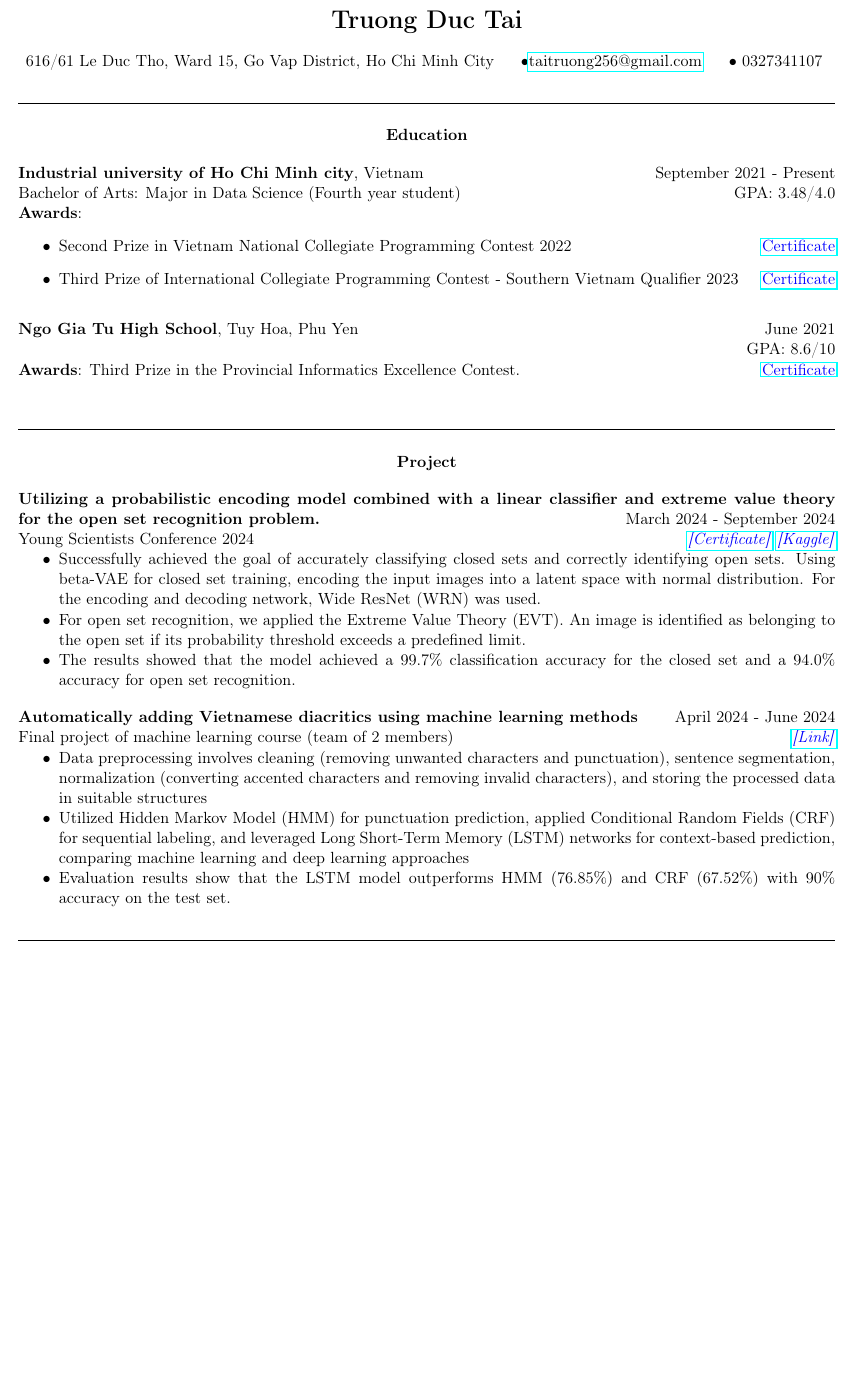
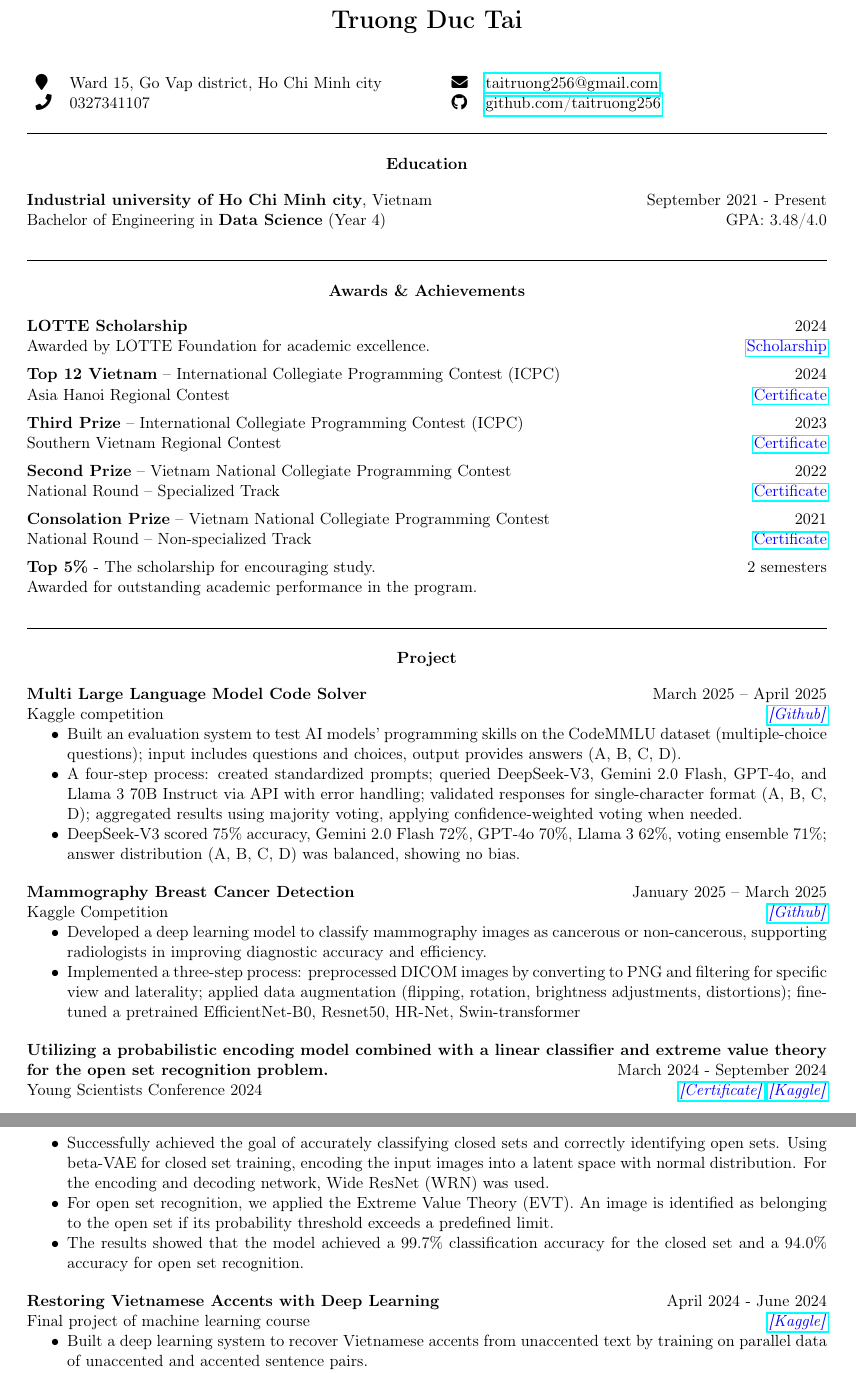
Before and after one commit to taitruong256/resume, a LaTeX document (TruongDucTai.tex): part of page 1 of 2 before the commit and two parts of pages 1 and 2 of 2 after it, the two joined at a grey line, cut so that both start at the same text, the shorter picture padded with empty space. Compiled offline with pdfLaTeX.

Commit message:
update 17/04/2025

```diff
--- a/TruongDucTai.tex
+++ b/TruongDucTai.tex
@@ -1,5 +1,5 @@
 \documentclass[11pt]{article}
-\usepackage{graphicx} % Required for inserting images
+\usepackage{graphicx}
 \setlength{\parindent}{0pt}
 \usepackage{hyperref}
 \usepackage{enumitem}
@@ -16,20 +15,43 @@
 \begin{document}
 
 
+    \begin{center}
+        {\LARGE \textbf{Truong Duc Tai}}
+    \end{center}
 
+    \vspace{0.5em}
 
+    \begin{center}
+    \begin{minipage}[t]{0.48\linewidth}
+    \begin{tabular}{ll}
+    \faMapMarker & Ward 15, Go Vap district, Ho Chi Minh city \\
+    \faPhone & 0327341107 \\
+    \end{tabular}
+    \end{minipage}
+    \hfill
+    \begin{minipage}[t]{0.48\linewidth}
+    \begin{tabular}{ll}
+    \faEnvelope & \href{mailto:taitruong256@gmail.com}{taitruong256@gmail.com} \\
+    \faGithub & \href{https://github.com/taitruong256}{github.com/taitruong256} \\
+    \end{tabular}
+    \end{minipage}
+    \end{center}
 
 
 
     \begin{center}
-        \LARGE \textbf{Truong Duc Tai}\\
+        \hrulefill
     \end{center}
 
 
+
     \begin{center}
-        616/61 Le Duc Tho, Ward 15, Go Vap District, Ho Chi Minh City \hspace{1em} \textbullet \href{mailto:taitruong256@gmail.com}{taitruong256@gmail.com} \hspace{1em}
-        \textbullet\ 0327341107 \hspace{1em}
+        \textbf{Education}
     \end{center}
+
+    \textbf{Industrial university of Ho Chi Minh city}, Vietnam \hfill September 2021 - Present
+
+    Bachelor of Engineering in \textbf{Data Science} (Year 4) \hfill GPA: 3.48/4.0
 
 
     \begin{center}
@@ -39,56 +61,47 @@
 
 
 
+    \begin{center}
+    \textbf{Awards \& Achievements}
+    \end{center}
 
 
+    \textbf{LOTTE Scholarship } \hfill 2024 \\
+    Awarded by LOTTE Foundation for academic excellence.
+    \hfill \href{https://drive.google.com/file/d/1-VoS_M4o_Dtu5mwoOiM1BGahttdvneo4/view?usp=sharing}{\textcolor{blue}{Scholarship}}
 
+    \vspace{0.5em}
 
+    \textbf{Top 12 Vietnam} – International Collegiate Programming Contest (ICPC) \hfill 2024 \\
+    Asia Hanoi Regional Contest
+    \hfill \href{https://github.com/taitruong256/Competitive-programming/blob/main/DH-Cong-nghiep-Thanh-pho-Ho-Chi-Minh-certificates-Top12-Viet-Nam.pdf}{\textcolor{blue}{Certificate}}
 
+    \vspace{0.5em}
 
+    \textbf{Third Prize} – International Collegiate Programming Contest (ICPC)\hfill 2023 \\
+    Southern Vietnam Regional Contest
+    \hfill
+    \href{https://github.com/taitruong256/Competitive-programming/blob/main/2024-ICPC-Vietnam-Southern-Provincial-PC-MEDAL.pdf}{\textcolor{blue}{Certificate}}
 
+    \vspace{0.5em}
 
+    \textbf{Second Prize} – Vietnam National Collegiate Programming Contest  \hfill 2022 \\
+    National Round – Specialized Track
+    \hfill
+    \href{https://github.com/taitruong256/Competitive-programming/blob/main/Bang-khen-giai-Nhi-Olympic-Tin-hoc-Sinh-vien-Viet-Nam-2022-khoi-Chuyen-tin.jpg}{\textcolor{blue}{Certificate}}
 
+    \vspace{0.5em}
 
+    \textbf{Consolation Prize} – Vietnam National Collegiate Programming Contest \hfill 2021 \\
+    National Round – Non-specialized Track
+    \hfill
+    \href{https://github.com/taitruong256/Competitive-programming/blob/main/Chung-nhan-giai-Khuyen-khich-Olympic-Tin-hoc-Sinh-vien-Viet-Nam-2021-khoi-Khong-chuyen-tin.jpg}{\textcolor{blue}{Certificate}}
 
+    \vspace{0.5em}
 
-
-    \begin{center}
-        \textbf{Education}
-    \end{center}
-
-    \textbf{Industrial university of Ho Chi Minh city}, Vietnam \hfill September 2021 - Present
-
-    Bachelor of Arts: Major in Data Science (Fourth year student) \hfill GPA: 3.48/4.0
-
-    \textbf{Awards}:
-    \begin{itemize}
-        \item Second Prize in Vietnam National Collegiate Programming Contest 2022
-        \hfill \href{https://github.com/taitruong256/Competitive-programming/blob/main/Bang-khen-giai-Nhi-Olympic-Tin-hoc-Sinh-vien-Viet-Nam-2022-khoi-Chuyen-tin.jpg}{\textcolor{blue}{Certificate}}
-
-        \item Third Prize of International Collegiate Programming Contest - Southern Vietnam Qualifier 2023
-        \hfill \href{https://github.com/taitruong256/Competitive-programming/blob/main/2024-ICPC-Vietnam-Southern-Provincial-PC-MEDAL.pdf}{\textcolor{blue}{Certificate}}
-    \end{itemize}
-
-    \vspace{12pt}
-
-    \textbf{Ngo Gia Tu High School}, Tuy Hoa, Phu Yen   \hfill June 2021
-
-    \hfill GPA: 8.6/10
-
-    \textbf{Awards}: Third Prize in the Provincial Informatics Excellence Contest.
-    \hfill
-    \href{https://github.com/taitruong256/Competitive-programming/blob/main/Chung-nhan-giai-Ba-hoc-sinh-gioi-Tin-hoc-tinh-Phu-Yen.jpg}{\textcolor{blue}{Certificate}}
-
-
-    \vspace{12pt}
-
-
-
-
-
-
-
-
+    \textbf{Top 5\%} - The scholarship for encouraging study.
+    \hfill 2 semesters \\
+    Awarded for outstanding academic performance in the program.
 
 
 
@@ -105,6 +118,35 @@
         \textbf{Project}
     \end{center}
 
+    \textbf{Multi Large Language Model Code Solver}
+    \hfill March 2025 – April 2025 \\
+    Kaggle competition
+    \hfill
+    \href{https://github.com/taitruong256/CodeMMLU}{\textcolor{blue}{\textit{[Github]}}}
+
+    \begin{itemize}[noitemsep, topsep=0pt, partopsep=0pt, parsep=0pt]
+        \item Built an evaluation system to test AI models' programming skills on the CodeMMLU dataset (multiple-choice questions); input includes questions and choices, output provides answers (A, B, C, D).
+        \item A four-step process: created standardized prompts; queried DeepSeek-V3, Gemini 2.0 Flash, GPT-4o, and Llama 3 70B Instruct via API with error handling; validated responses for single-character format (A, B, C, D); aggregated results using majority voting, applying confidence-weighted voting when needed.
+        \item DeepSeek-V3 scored 75\% accuracy, Gemini 2.0 Flash 72\%, GPT-4o 70\%, Llama 3 62\%, voting ensemble 71\%; answer distribution (A, B, C, D) was balanced, showing no bias.
+    \end{itemize}
+
+    \vspace{12pt}
+
+    \textbf{Mammography Breast Cancer Detection}
+    \hfill January 2025 -- March 2025 \\
+    Kaggle Competition
+    \hfill
+    \href{https://github.com/taitruong256/BreastCancer}{\textcolor{blue}{\textit{[Github]}}}
+
+    \begin{itemize}[noitemsep, topsep=0pt, partopsep=0pt, parsep=0pt]
+        \item Developed a deep learning model to classify mammography images as cancerous or non-cancerous, supporting radiologists in improving diagnostic accuracy and efficiency.
+        \item Implemented a three-step process: preprocessed DICOM images by converting to PNG and filtering for specific view and laterality; applied data augmentation (flipping, rotation, brightness adjustments, distortions); fine-tuned a pretrained EfficientNet-B0, Resnet50, HR-Net, Swin-transformer
+    \end{itemize}
+
+
+    \vspace{12pt}
+
+
     \textbf{Utilizing a probabilistic encoding model combined with a linear classifier and extreme value theory for the open set recognition problem.} \hfill March 2024 - September 2024 \\
     Young Scientists Conference 2024
     \hfill \href{https://drive.google.com/file/d/1l1SqZIbdWwFyhkkkd7IVw5bSU6gou24q/view?usp=sharing}{\textcolor{blue}{\textit{[Certificate]}}} \href{https://www.kaggle.com/code/taitruong256/openset-recognization-pytorch}{\textcolor{blue}{\textit{[Kaggle]}}}
@@ -120,15 +162,15 @@
 
     \vspace{12pt}
 
-    \textbf{Automatically adding Vietnamese diacritics using machine learning methods} \hfill April 2024 - June 2024
+    \textbf{Restoring Vietnamese Accents with Deep Learning} \hfill April 2024 - June 2024
 
-    Final project of machine learning course (team of 2 members)
+    Final project of machine learning course
     \hfill
-    \href{https://drive.google.com/drive/folders/1MYifWSbVtX5ne9RHmLIcygAydHVeQGt2?usp=sharing}{\textcolor{blue}{\textit{[Link]}}}
+    \href{https://www.kaggle.com/code/taitruong256/diacritic-restoration-for-non-diacritic-vietnamese}{\textcolor{blue}{\textit{[Kaggle]}}}
     \begin{itemize}[noitemsep, topsep=0pt, partopsep=0pt, parsep=0pt]
-        \item Data preprocessing involves cleaning (removing unwanted characters and punctuation), sentence segmentation, normalization (converting accented characters and removing invalid characters), and storing the processed data in suitable structures
-        \item Utilized Hidden Markov Model (HMM) for punctuation prediction, applied Conditional Random Fields (CRF) for sequential labeling, and leveraged Long Short-Term Memory (LSTM) networks for context-based prediction, comparing machine learning and deep learning approaches
-        \item Evaluation results show that the LSTM model outperforms HMM (76.85\%) and CRF (67.52\%) with 90\% accuracy on the test set.
+        \item Built a deep learning system to recover Vietnamese accents from unaccented text by training on parallel data of unaccented and accented sentence pairs.
+        \item Preprocessed the dataset by building vocabularies, tokenizing and mapping sentences to IDs, embedding sequences, then trained and evaluated both LSTM and Transformer models on the same data.
+        \item Based on the learning curves and validation checkpoints, the Transformer consistently outperformed the LSTM: it achieved lower training and validation loss, and higher accuracy throughout training. Final validation accuracy was 0.9332 for Transformer versus 0.9011 for LSTM.
     \end{itemize}
 
 
```
Also changed, not shown: TruongDucTai.pdf, TruongDucTai.tex (15 more changed lines).
